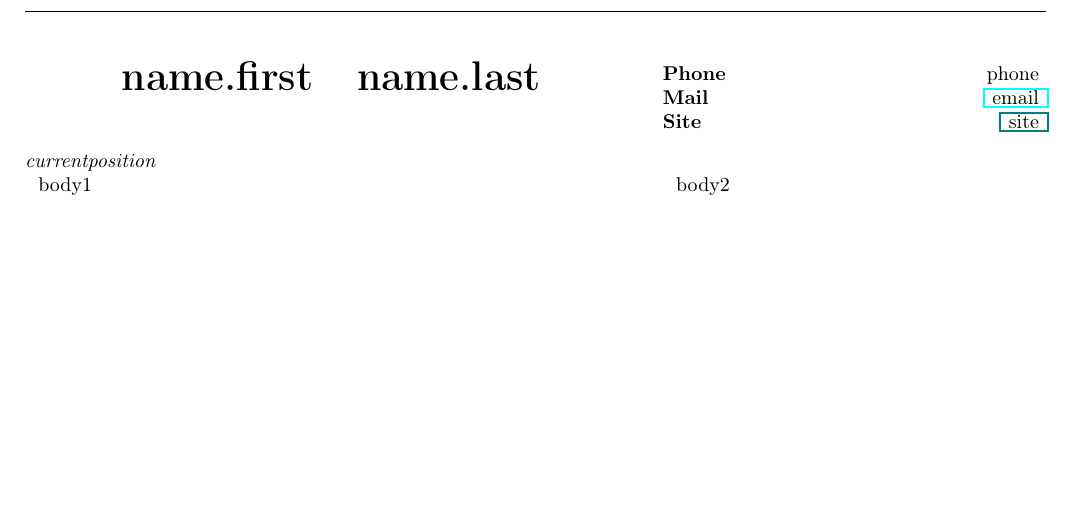
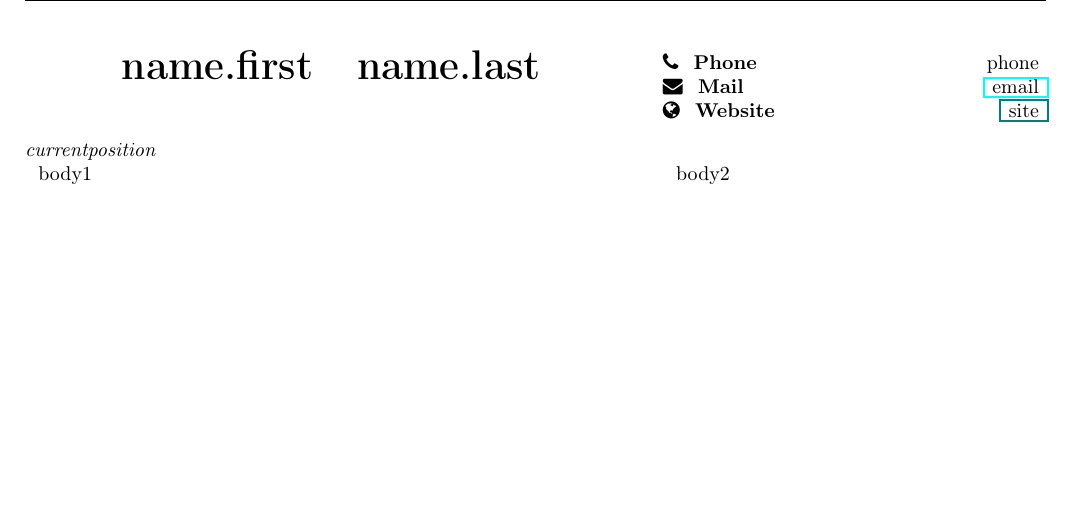
Before and after one commit to MasterToninus/cv, a LaTeX document (tmpl/home_tmpl.tex): part of page 1 of 2, cut so that both start at the same text. Compiled offline with pdfLaTeX.

Commit message:
Tiny refinements.

```diff
--- a/tmpl/home_tmpl.tex
+++ b/tmpl/home_tmpl.tex
@@ -3,6 +3,7 @@
 
 \usepackage[utf8]{inputenc}
 \usepackage[T1]{fontenc}
+\usepackage{fontawesome}
 \usepackage[margin=1.5cm]{geometry}
 % \addtolength{\topmargin}{-0.5cm}
 \usepackage{xcolor}
@@ -11,8 +12,9 @@
 \usepackage{lastpage}
 \pagestyle{fancy}
 \fancyhf{}
-%\rfoot{Page \thepage \hspace{1pt} of \pageref{LastPage}}
-\lfoot{\footnotesize\href{https://github.com/MasterToninus/cv}{Automatically generated on ~{{today}}~} }
+\rhead{Antonio Michele Miti}
+\lhead{Curriculum Vitae}
+\lfoot{\footnotesize\href{https://github.com/MasterToninus/cv}{Generated on ~{{today}}~} }
 \rfoot{\thepage \hspace{1pt} / \pageref{LastPage}}
 
 \usepackage[backend=bibtex, style=nature]{biblatex}
@@ -23,16 +25,22 @@
 
 %barcharts
 \newcommand{\crule}[3][black]{\textcolor{#1}{\rule{#2}{#3}}}
-\newcommand{\progbar}[4][black]{\crule[#1!10!white!90]{#2}{#4}\crule[#1]{#3}{#4}}
+\newcommand{\progbar}[4][black]{\crule[#1]{#3}{#4}\crule[#1!10!white!90]{#2}{#4}}
 
 %titles
 \newcommand{\block}[1]{\hrule \vspace{0.2cm} \textbf{\Large #1} \vspace{0.2cm}}
 \newcommand{\Block}[1]{\hrule \vspace{0.2cm} \textbf{\huge #1} \vspace{0.2cm}}
+\newcommand{\blockNp}[1]{\newpage \textbf{\Large #1} \vspace{0.2cm}}
 
 %longvoice
 %expected: Event_Title,Type,Url, Approx_Date, Organization, Location, Country
 \newcommand{\longvoice}[7]{
-    \textbf{\href{#3}{#2: #1}} \hfill #4 \\ \textit{#5, #6, #7;} \vspace{0.2cm} \\
+    \begin{tabular}{p{0.83\linewidth} p{0.17\linewidth} }
+        \textbf{\href{#3}{#2: #1}} & #4
+        \\
+        \textit{#5, #6, #7;} &
+    \end{tabular}
+    \vspace{.5em}
     }
 %voice
 %expected: what, when, where, url, info
@@ -50,9 +58,9 @@
 \end{minipage}
 \hfill
 \begin{minipage}[t]{0.375\columnwidth}
-    \skill{Phone}{~{{phone}}~}
-    \skill{Mail}{\href{mailto:~{{email}}~}{~{{email}}~}}
-    \skill{Site}{\href{~{{site}}~}{~{{site}}~}}
+    \skill{\faPhone~ Phone}{~{{phone}}~}
+    \skill{\faEnvelope~ Mail}{\href{mailto:~{{email}}~}{~{{email}}~}}
+    \skill{\faGlobe~ Website}{\href{~{{site}}~}{~{{site}}~}}
     %\skill{Github}{~{{github}}~}
 \end{minipage}
 \textit{~{{currentposition}}~}
```
Also changed, not shown: Makefile, 1 other file.
